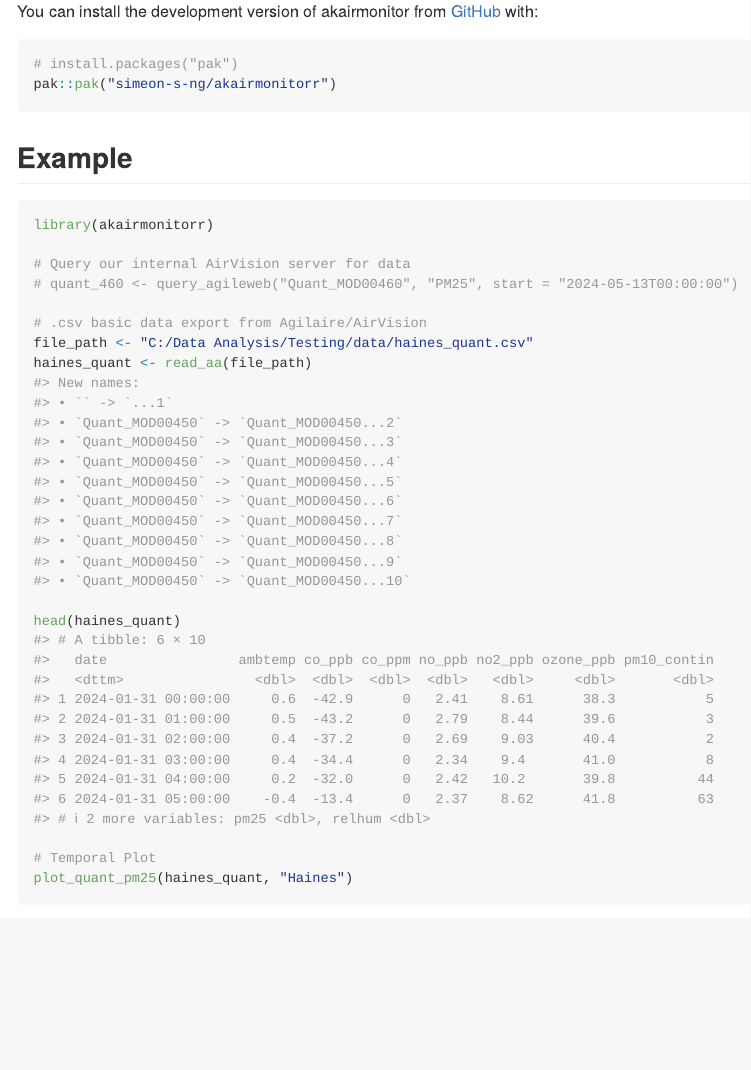
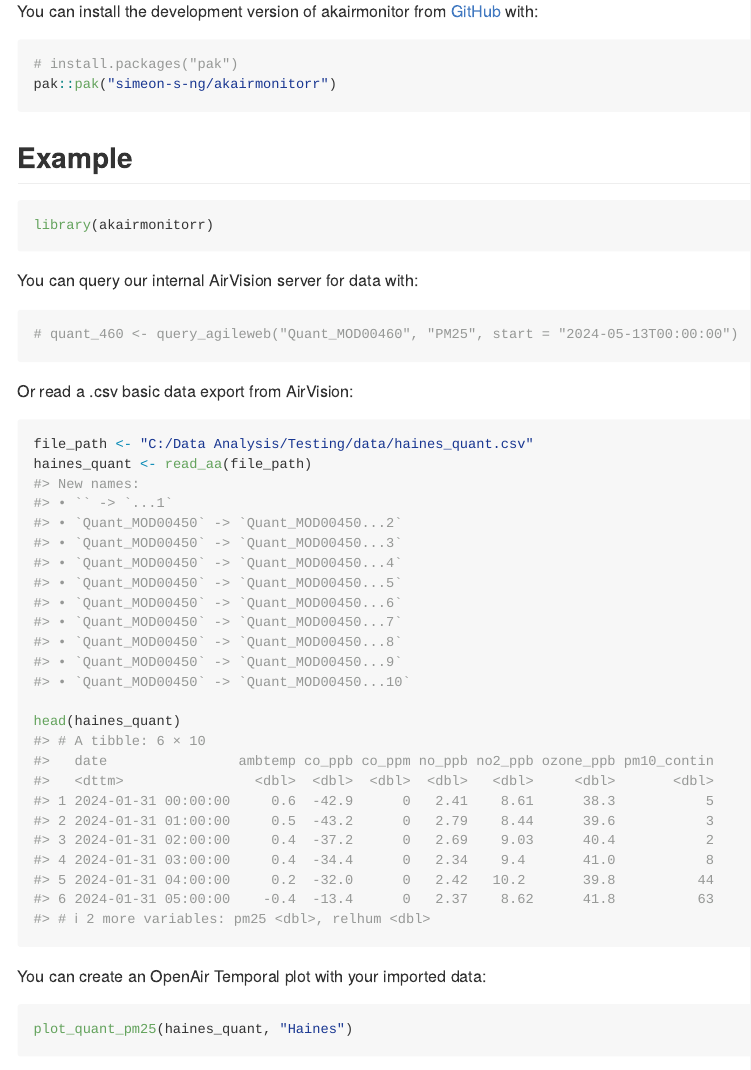
Before and after one commit to simeon-s-ng/akairmonitorr, an R Markdown document (README.Rmd): the page in a window 1100 px wide, from 250 px down. The pictures show the output file README.md that the author committed with the source, drawn offline in the style of GitHub.

Commit message:
Update readme

````diff
--- a/README.Rmd
+++ b/README.Rmd
@@ -34,18 +34,27 @@ pak::pak("simeon-s-ng/akairmonitorr")
 
 ## Example
 
-```{r example, fig.width=10, fig.height=10}
+```{r load example}
 library(akairmonitorr)
+```
 
-# Query our internal AirVision server for data
+You can query our internal AirVision server for data with:
+
+```{r query agileweb}
 # quant_460 <- query_agileweb("Quant_MOD00460", "PM25", start = "2024-05-13T00:00:00")
+```
 
-# .csv basic data export from Agilaire/AirVision
+Or read a .csv basic data export from AirVision:
+
+```{r read aa}
 file_path <- "C:/Data Analysis/Testing/data/haines_quant.csv"
 haines_quant <- read_aa(file_path)
 
 head(haines_quant)
+```
 
-# Temporal Plot
+You can create an OpenAir Temporal plot with your imported data:
+
+```{r plot quant pm25, fig.width=10, fig.height=10}
 plot_quant_pm25(haines_quant, "Haines")
 ```
````
Also changed, not shown: README.md, 1 other file.
